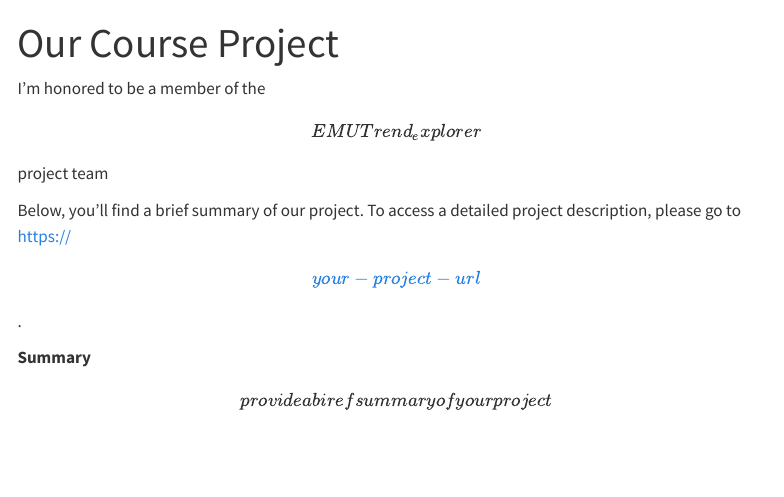
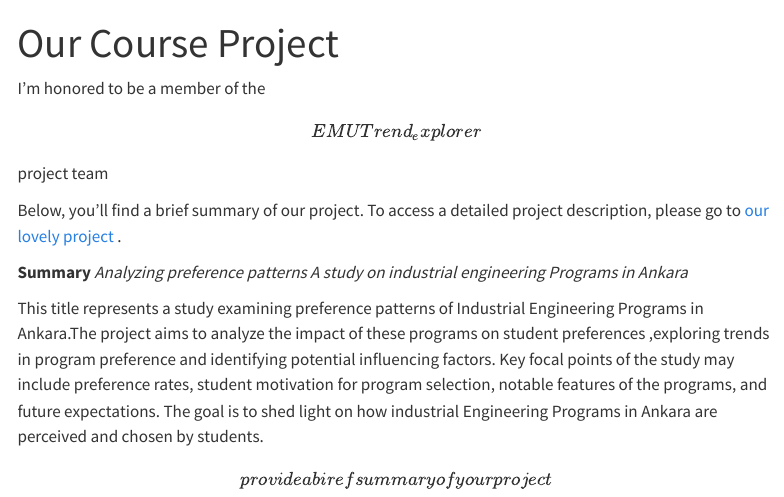
Before and after one commit to emu-hacettepe-analytics/emu430-fall2023-Yasinduran2200469822, a Quarto document (project.qmd): the page in a window 1100 px wide, from its top. Rendered offline with R 4.5, knitr and Pandoc in place of Quarto, with nearby package versions; menus at the side of the page are left out.

Commit message:
Project2

```diff
--- a/project.qmd
+++ b/project.qmd
@@ -5,8 +5,11 @@ sidebar: false
 
 I'm honored to be a member of the \[EMUTrend_explorer\] project team
 
-Below, you'll find a brief summary of our project. To access a detailed project description, please go to [https://\[your-project-url\]](#0){.uri}.
+Below, you'll find a brief summary of our project. To access a detailed project description, please go to [our lovely project](https://github.com/emu-hacettepe-analytics/emu430-fall2023-team-emutrend_explorers) .
 
 **Summary**
+*Analyzing preference patterns A study on industrial engineering Programs in Ankara*
+
+This title represents a study examining preference patterns of Industrial Engineering Programs in Ankara.The project aims to analyze the impact of these programs on student preferences ,exploring trends in program preference and identifying potential influencing factors. Key focal points of the study may include preference rates, student motivation for program selection, notable features of the programs, and future expectations. The goal is to shed light on how industrial Engineering Programs in Ankara are perceived and chosen by students.
 
 \[provide a biref summary of your project\]
```
Also changed, not shown: docs/search.json, 1 other file.
